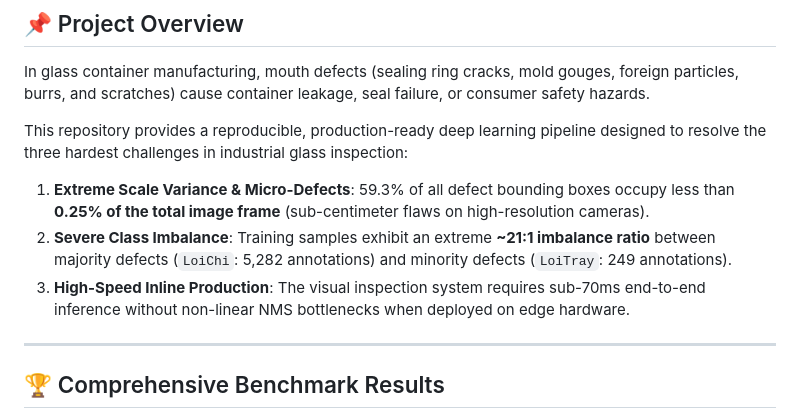
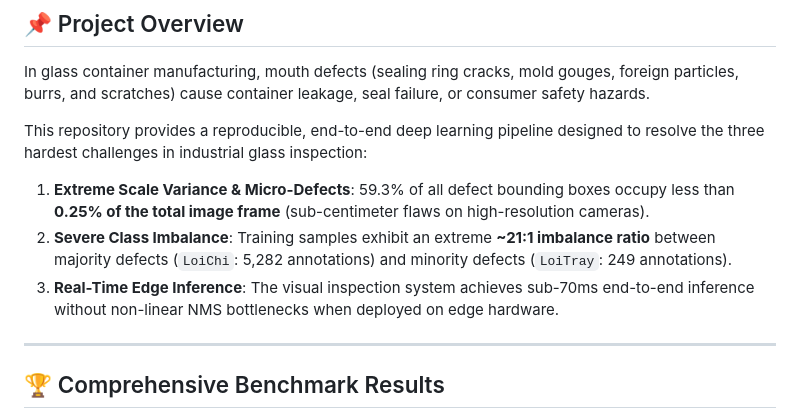
Before and after one commit to nvtanphat/glass-defect-inspector, a Markdown page: README.md, the part around the change. Rendered like a GitHub page.

Commit message:
docs: remove production-ready phrasing from README

```diff
--- a/README.md
+++ b/README.md
@@ -15,10 +15,10 @@ An end-to-end computer vision system for automated optical inspection (AOI) of g
 
 In glass container manufacturing, mouth defects (sealing ring cracks, mold gouges, foreign particles, burrs, and scratches) cause container leakage, seal failure, or consumer safety hazards.
 
-This repository provides a reproducible, production-ready deep learning pipeline designed to resolve the three hardest challenges in industrial glass inspection:
+This repository provides a reproducible, end-to-end deep learning pipeline designed to resolve the three hardest challenges in industrial glass inspection:
 1. **Extreme Scale Variance & Micro-Defects**: 59.3% of all defect bounding boxes occupy less than **0.25% of the total image frame** (sub-centimeter flaws on high-resolution cameras).
 2. **Severe Class Imbalance**: Training samples exhibit an extreme **~21:1 imbalance ratio** between majority defects (`LoiChi`: 5,282 annotations) and minority defects (`LoiTray`: 249 annotations).
-3. **High-Speed Inline Production**: The visual inspection system requires sub-70ms end-to-end inference without non-linear NMS bottlenecks when deployed on edge hardware.
+3. **Real-Time Edge Inference**: The visual inspection system achieves sub-70ms end-to-end inference without non-linear NMS bottlenecks when deployed on edge hardware.
 
 ---
 
```
